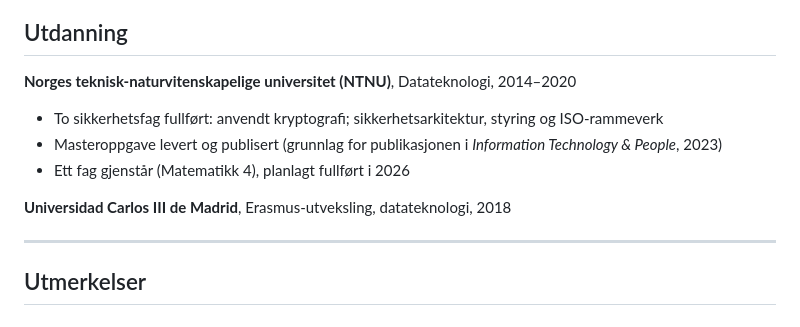
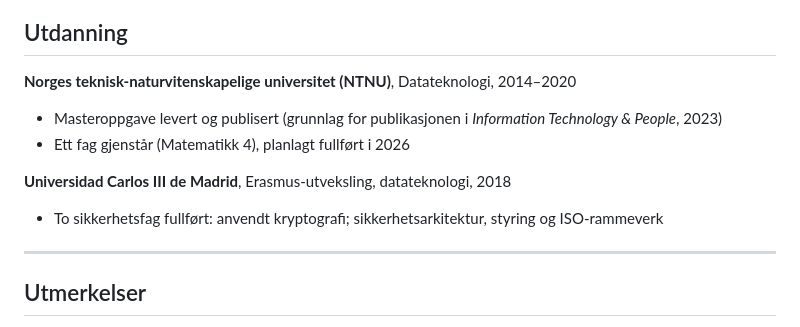
Before and after one commit to svennhv/svenn-cv, a Markdown page: svenn-cv-no.md, the part around the change. Rendered like a GitHub page.

Commit message:
Fix education section - wrong university for security courses

```diff
--- a/svenn-cv-no.md
+++ b/svenn-cv-no.md
@@ -78,11 +78,11 @@ Abelsen, S. N., **Vatne, S. H.**, Mikalef, P., & Choudrie, J. (2023). *Digital w
 ## Utdanning
 
 **Norges teknisk-naturvitenskapelige universitet (NTNU)**, Datateknologi, 2014–2020
-- To sikkerhetsfag fullført: anvendt kryptografi; sikkerhetsarkitektur, styring og ISO-rammeverk
 - Masteroppgave levert og publisert (grunnlag for publikasjonen i *Information Technology & People*, 2023)
 - Ett fag gjenstår (Matematikk 4), planlagt fullført i 2026
 
 **Universidad Carlos III de Madrid**, Erasmus-utveksling, datateknologi, 2018
+- To sikkerhetsfag fullført: anvendt kryptografi; sikkerhetsarkitektur, styring og ISO-rammeverk
 
 ---
 
```
